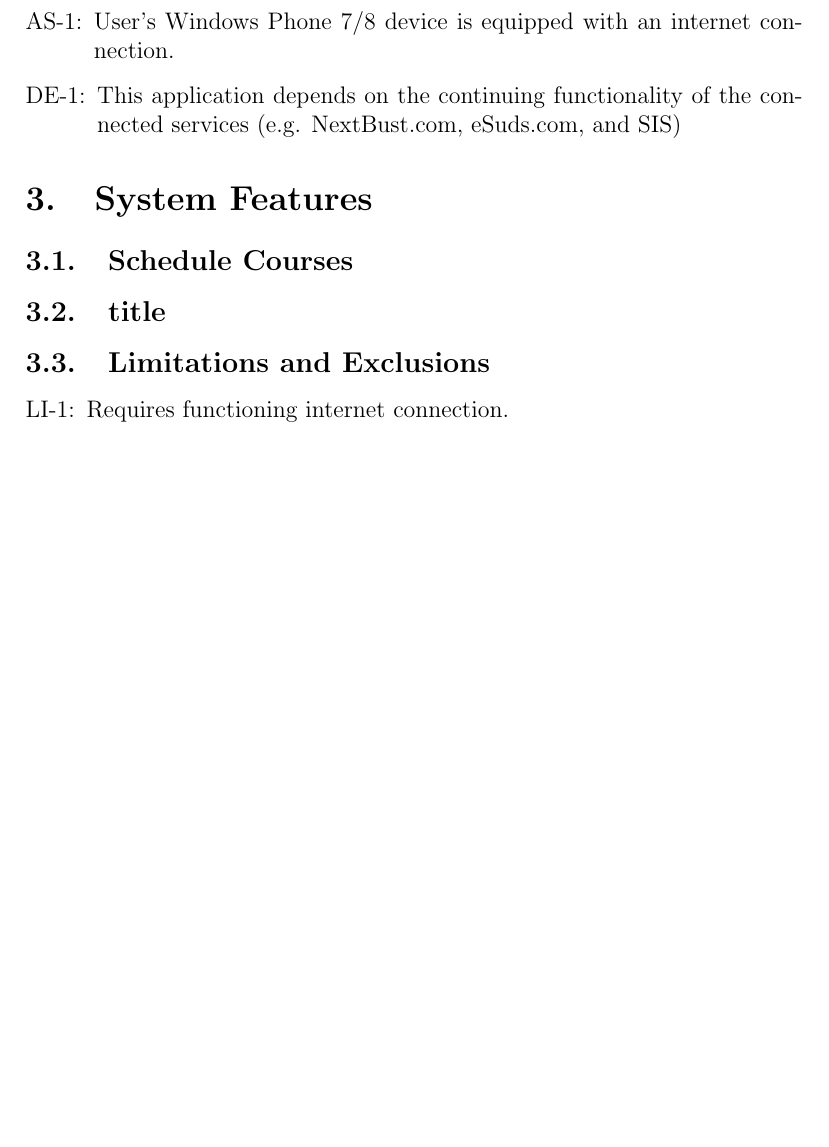
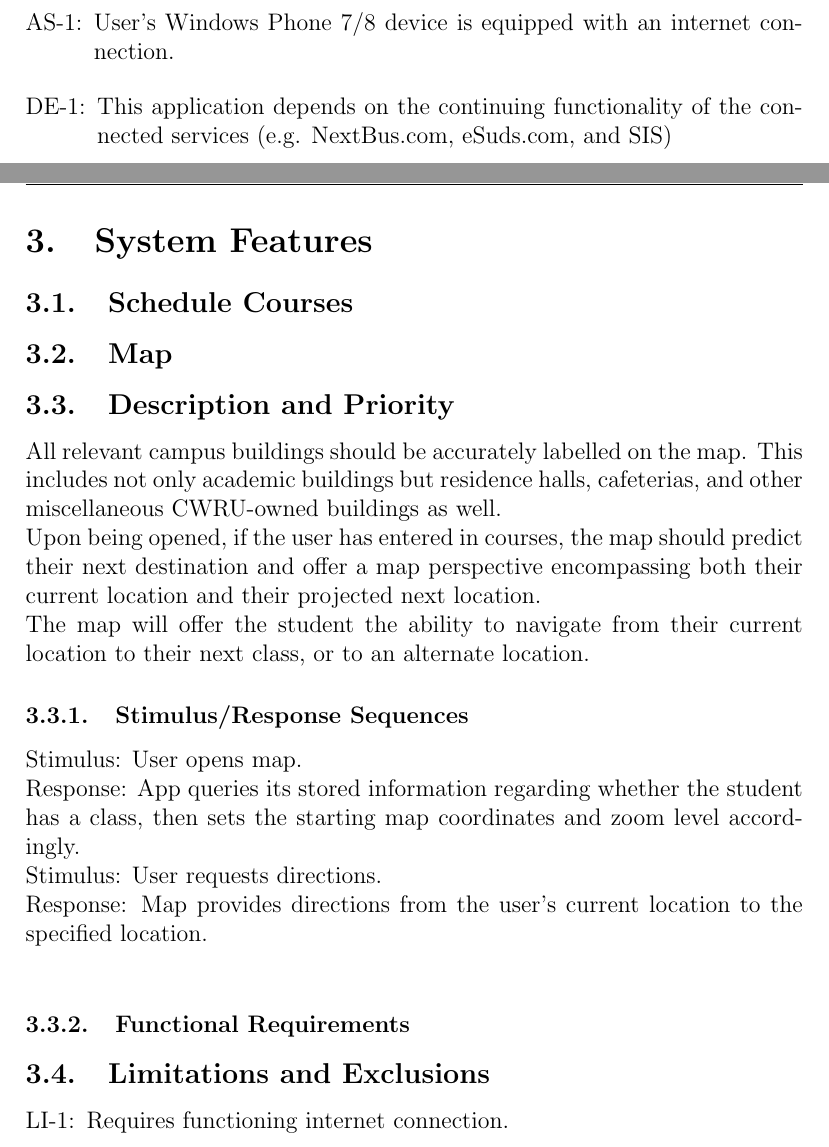
Before and after one commit to jasonkuster/EECS-393, a LaTeX document (SRS/Software Requirement Specification.tex): part of page 5 of 7 before the commit and two parts of pages 5 and 6 of 8 after it, the two joined at a grey line, cut so that both start at the same text, the shorter picture padded with empty space. Compiled offline with pdfLaTeX.

Commit message:
Added map features
Signed-off-by: Jason Kuster <unexpectedapocalypse@gmail.com>

```diff
--- a/SRS/Software Requirement Specification.tex
+++ b/SRS/Software Requirement Specification.tex
@@ -83,11 +83,21 @@ CWRU Services:  The CWRU services are the services enumerated in Diagram 1 with
 \item User's Windows Phone 7/8 device is equipped with an internet connection.
 \end{enumerate}
 \begin{enumerate}[DE-1:]
-\item This application depends on the continuing functionality of the connected services (e.g. NextBust.com, eSuds.com, and SIS)
+\item This application depends on the continuing functionality of the connected services (e.g. NextBus.com, eSuds.com, and SIS)
 \end{enumerate}
 \section{System Features}
 \subsection{Schedule Courses}
-\subsection{title}
+\subsection{Map}
+\subsection{Description and Priority}
+All relevant campus buildings should be accurately labelled on the map. This includes not only academic buildings but residence halls, cafeterias, and other miscellaneous CWRU-owned buildings as well.\\
+Upon being opened, if the user has entered in courses, the map should predict their next destination and offer a map perspective encompassing both their current location and their projected next location.\\
+The map will offer the student the ability to navigate from their current location to their next class, or to an alternate location.
+\subsubsection{Stimulus/Response Sequences}
+Stimulus: User opens map.\\
+Response: App queries its stored information regarding whether the student has a class, then sets the starting map coordinates and zoom level accordingly.\\
+Stimulus: User requests directions.\\
+Response: Map provides directions from the user's current location to the specified location.\\
+\subsubsection{Functional Requirements}
 \begin{table}[h]
 \begin{tabularx}{\textwidth }[t]{|l|Y|Y|Y|}
 \hline
```
